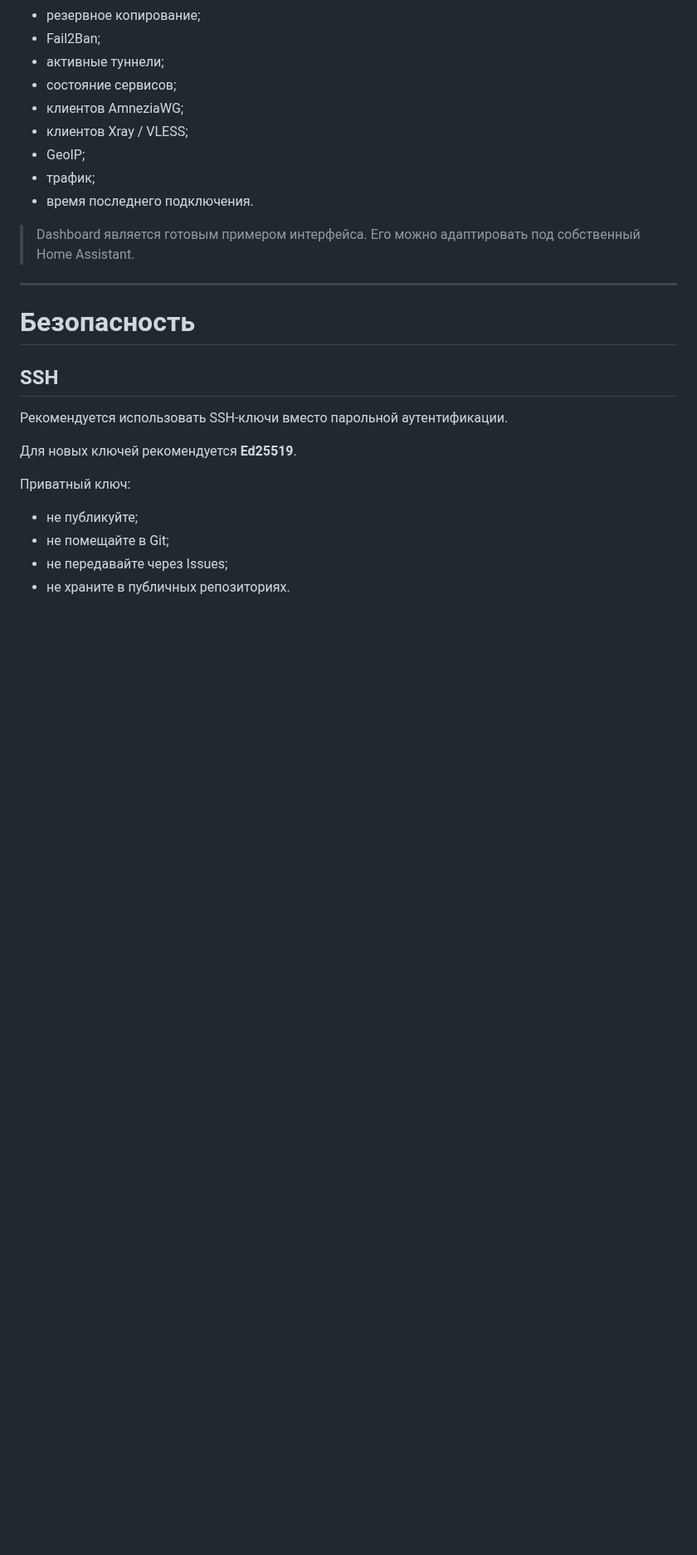
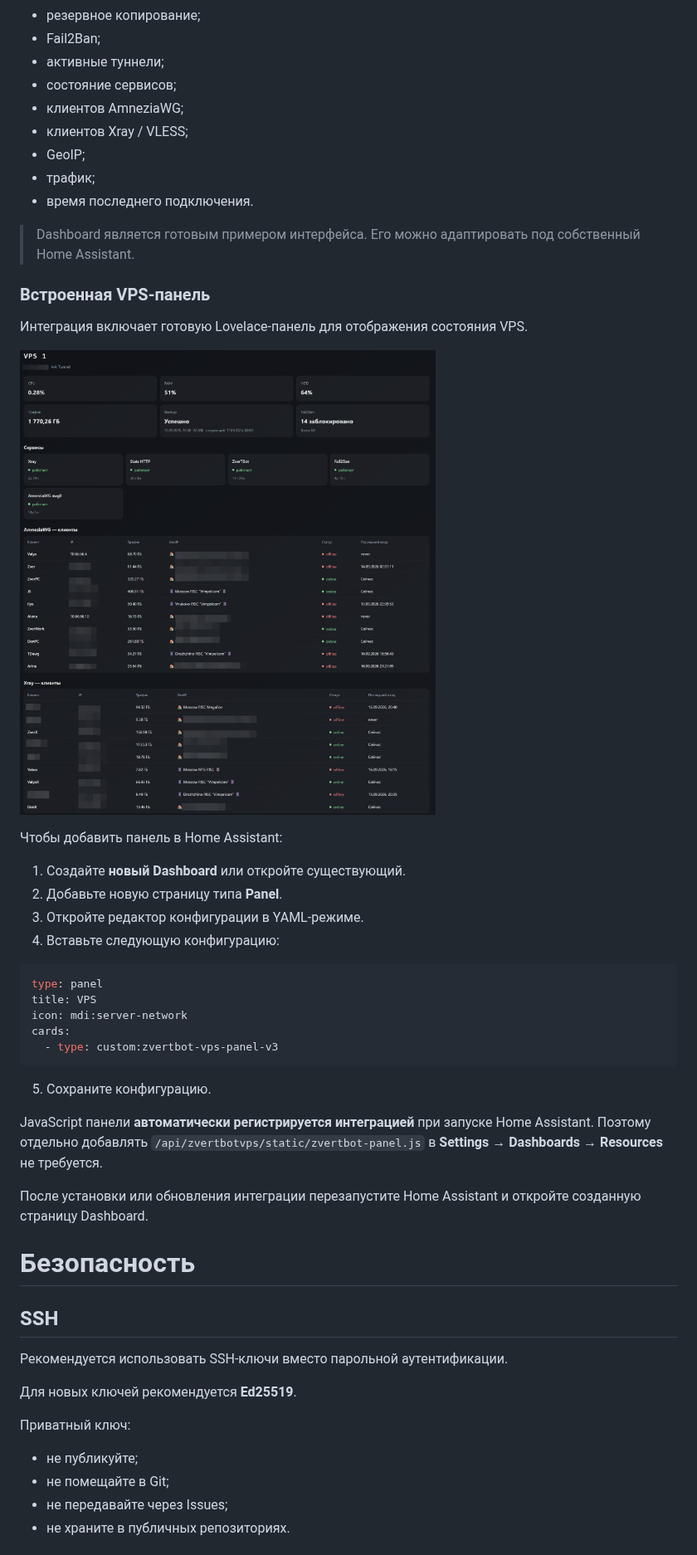
Before and after one commit to Zver5/ZverTBot-ha, a Markdown page: README.md, the part around one of its changes. Shown at 83% size. Rendered like a GitHub page; pictures changed too: docs/images/defaultpanel.png (added); blank space fills up the shorter version.

````diff
--- a/README.md
+++ b/README.md
@@ -379,7 +379,32 @@ examples/dashboard.yaml
 
 > Dashboard является готовым примером интерфейса. Его можно адаптировать под собственный Home Assistant.
 
----
+### Встроенная VPS-панель
+
+Интеграция включает готовую Lovelace-панель для отображения состояния VPS.
+
+![Default ZverTBot](docs/images/defaultpanel.png)
+
+Чтобы добавить панель в Home Assistant:
+
+1. Создайте **новый Dashboard** или откройте существующий.
+2. Добавьте новую страницу типа **Panel**.
+3. Откройте редактор конфигурации в YAML-режиме.
+4. Вставьте следующую конфигурацию:
+
+```yaml
+type: panel
+title: VPS
+icon: mdi:server-network
+cards:
+  - type: custom:zvertbot-vps-panel-v3
+```
+
+5. Сохраните конфигурацию.
+
+JavaScript панели **автоматически регистрируется интеграцией** при запуске Home Assistant. Поэтому отдельно добавлять `/api/zvertbotvps/static/zvertbot-panel.js` в **Settings → Dashboards → Resources** не требуется.
+
+После установки или обновления интеграции перезапустите Home Assistant и откройте созданную страницу Dashboard.
 
 # Безопасность
 
````
Also changed, not shown: other parts of README.md (+3 -3 lines), CHANGELOG.md (+12 -0 lines), 8 other files.
